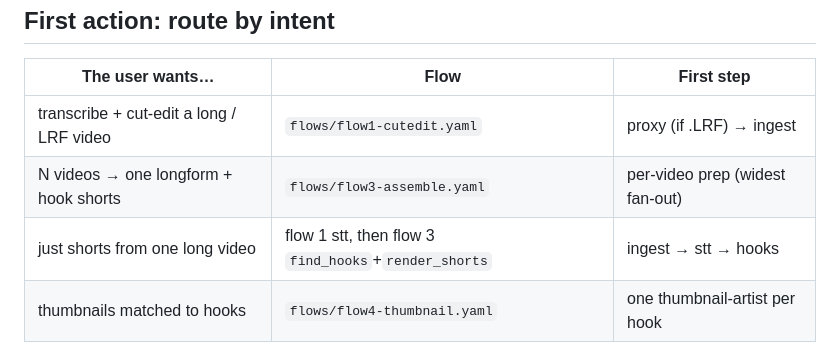
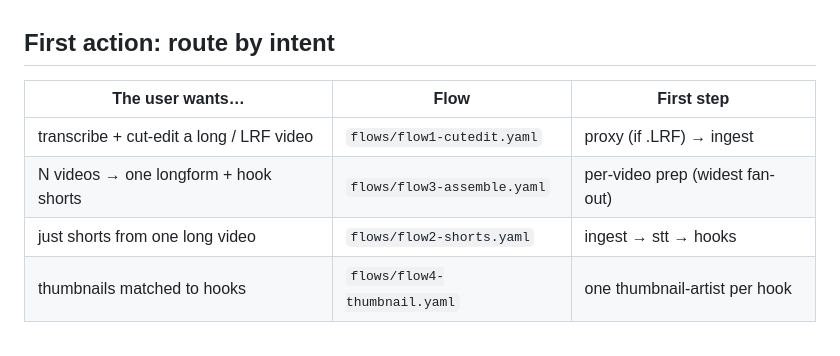
Before and after one commit to Q00/openclip, a Markdown page: AGENT_GUIDE.md, the part around the change. GitHub-like rendering.

Commit message:
docs(guide): route the shorts-only intent to the new flow2 manifest
Co-Authored-By: Claude Opus 4.8 (1M context) <noreply@anthropic.com>

```diff
--- a/AGENT_GUIDE.md
+++ b/AGENT_GUIDE.md
@@ -16,7 +16,7 @@ the worker subagents you spawn.
 |-----------------|------|------------|
 | transcribe + cut-edit a long / LRF video | `flows/flow1-cutedit.yaml` | proxy (if .LRF) → ingest |
 | N videos → one longform + hook shorts | `flows/flow3-assemble.yaml` | per-video prep (widest fan-out) |
-| just shorts from one long video | flow 1 stt, then flow 3 `find_hooks`+`render_shorts` | ingest → stt → hooks |
+| just shorts from one long video | `flows/flow2-shorts.yaml` | ingest → stt → hooks |
 | thumbnails matched to hooks | `flows/flow4-thumbnail.yaml` | one thumbnail-artist per hook |
 
 Open the manifest. Each stage names its worker, fan-out width, exact tool call,
```
